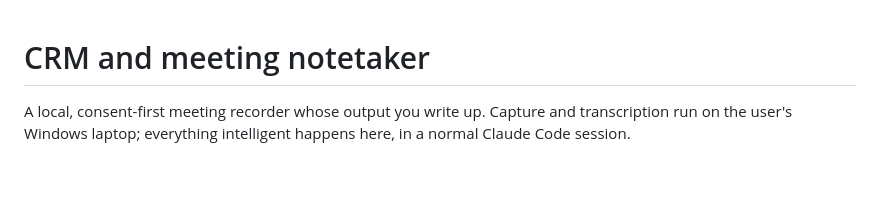
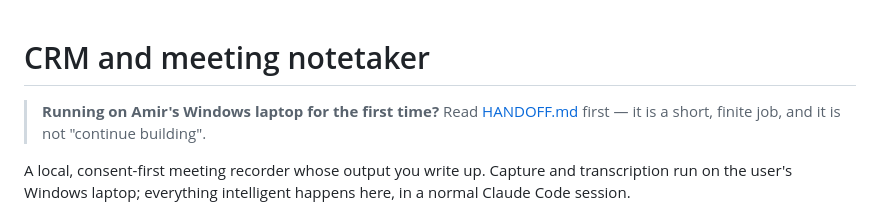
Before and after one commit to amirtaylor1111-source/CRM, a Markdown page: CLAUDE.md, the part around the change. GitHub-like rendering; blank space fills up the shorter version.

```diff
--- a/CLAUDE.md
+++ b/CLAUDE.md
@@ -1,4 +1,8 @@
 # CRM and meeting notetaker
+
+> **Running on Amir's Windows laptop for the first time?** Read
+> [HANDOFF.md](HANDOFF.md) first — it is a short, finite job, and it is
+> not "continue building".
 
 A local, consent-first meeting recorder whose output you write up. Capture
 and transcription run on the user's Windows laptop; everything intelligent
```
Also changed, not shown: HANDOFF.md (added, +98 -0 lines).
